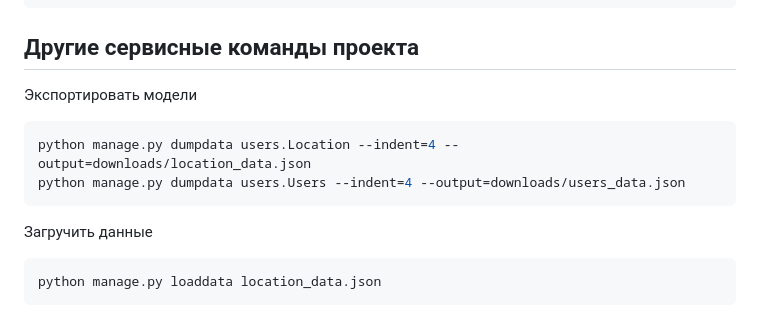
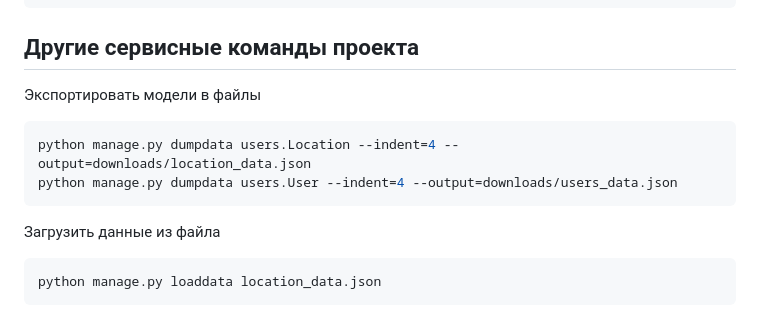
Before and after one commit to SergeyMi37/telebot-plugins, a Markdown page: doc/README_ru.md, the part around the change. GitHub-like rendering.

Commit message:
fix readme_ru

````diff
--- a/doc/README_ru.md
+++ b/doc/README_ru.md
@@ -61,12 +61,12 @@ python manage.py runserver
 ```
 ## Другие сервисные команды проекта
 
-Экспортировать модели
+Экспортировать модели в файлы
 ``` bash
 python manage.py dumpdata users.Location --indent=4 --output=downloads/location_data.json
-python manage.py dumpdata users.Users --indent=4 --output=downloads/users_data.json
+python manage.py dumpdata users.User --indent=4 --output=downloads/users_data.json
 ```
-Загручить данные
+Загрузить данные из файла
 ``` bash
 python manage.py loaddata location_data.json
 ```
````
